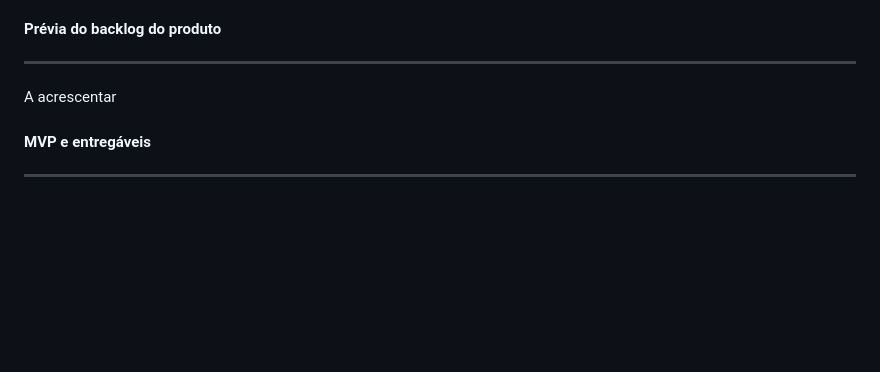
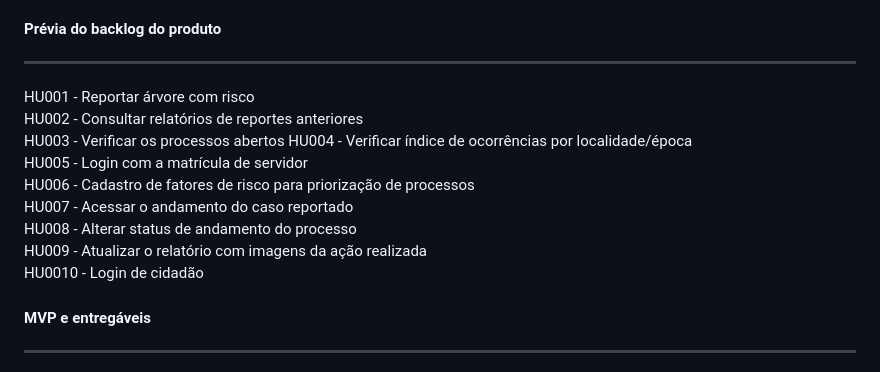
Before and after one commit to gilmarUFG/ds_20242_g2, a Markdown page: ADP/Definição de projeto.md, the part around the change. Rendered like a GitHub page; blank space fills up the shorter version.

```diff
--- a/ADP/Definição de projeto.md
+++ b/ADP/Definição de projeto.md
@@ -44,7 +44,16 @@ VICTOR GABRIEL PACHECO GONTIJO - Designer, Desenvolvedor Back End
 
 #### Prévia do backlog do produto
 ----
-A acrescentar
+HU001 - Reportar árvore com risco
+HU002 - Consultar relatórios de reportes anteriores
+HU003 - Verificar os processos abertos
+HU004 - Verificar índice de ocorrências por localidade/época
+HU005 - Login com a matrícula de servidor
+HU006 - Cadastro de fatores de risco para priorização de processos
+HU007 - Acessar o andamento do caso reportado
+HU008 - Alterar status de andamento do processo
+HU009 - Atualizar o relatório com imagens da ação realizada
+HU0010 - Login de cidadão
 
 #### MVP e entregáveis
 ----
```
